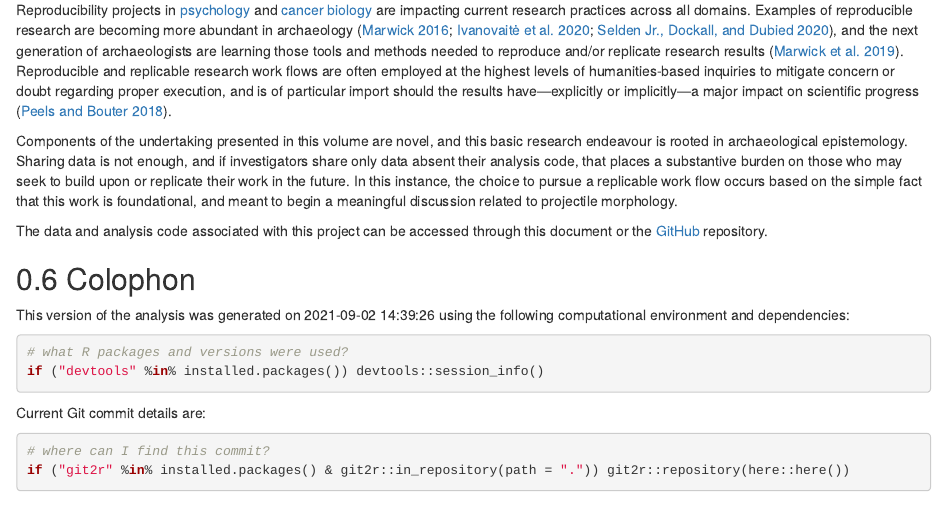
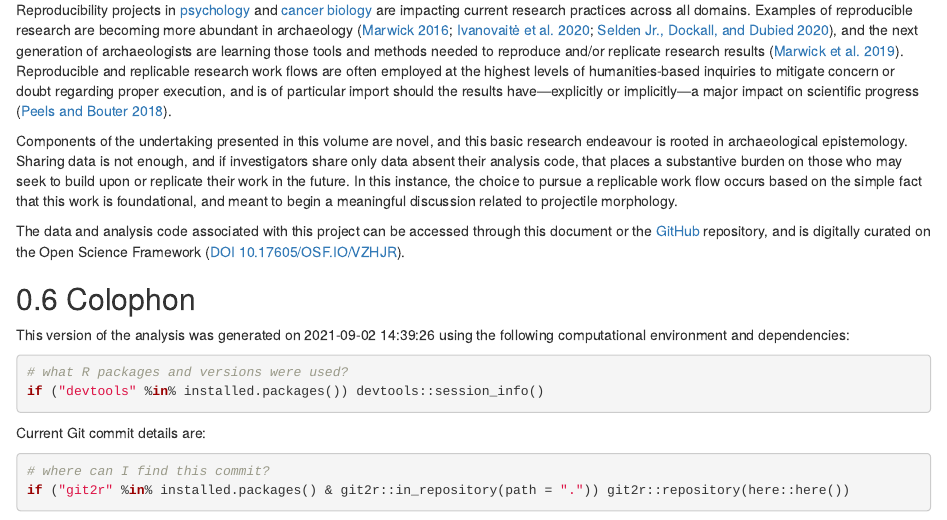
Before and after one commit to seldenlab/perdiz3, an R Markdown document (supp/index.Rmd): the page in a window 1100 px wide, from 1550 px down. Rendered offline with R 4.5, knitr and Pandoc, with nearby package versions; drawn as R Markdown's standard HTML page in place of the format the file asks for; some code elsewhere in the file could not run offline.

Commit message:
<edit supp>

```diff
--- a/supp/index.Rmd
+++ b/supp/index.Rmd
@@ -57,7 +57,7 @@ Reproducibility projects in [psychology](https://osf.io/ezcuj/) and [cancer biol
 
 Components of the undertaking presented in this volume are novel, and this basic research endeavour is rooted in archaeological epistemology. Sharing data is not enough, and if investigators share only data absent their analysis code, that places a substantive burden on those who may seek to build upon or replicate their work in the future. In this instance, the choice to pursue a replicable work flow occurs based on the simple fact that this work is foundational, and meant to begin a meaningful discussion related to projectile morphology.
 
-The data and analysis code associated with this project can be accessed through this document or the [GitHub](https://github.com/aksel-blaise/perdiz3) repository.
+The data and analysis code associated with this project can be accessed through this document or the [GitHub](https://seldenlab.github.io/perdiz3/) repository, and is digitally curated on the Open Science Framework ([DOI 10.17605/OSF.IO/VZHJR](https://osf.io/vzhjr/)).
 
 ## Colophon
 
```
Also changed, not shown: docs/search_index.json, 13 other files.
